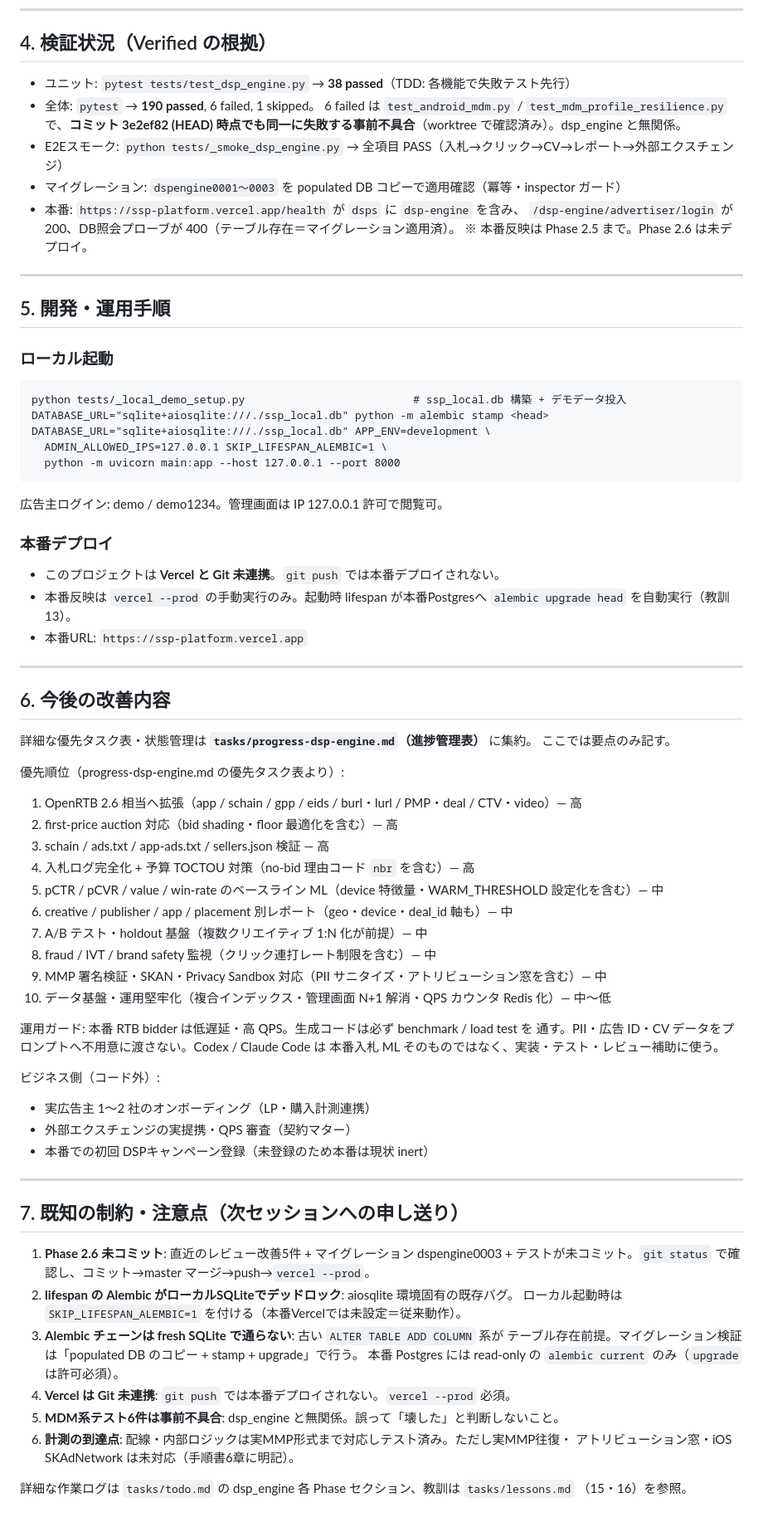
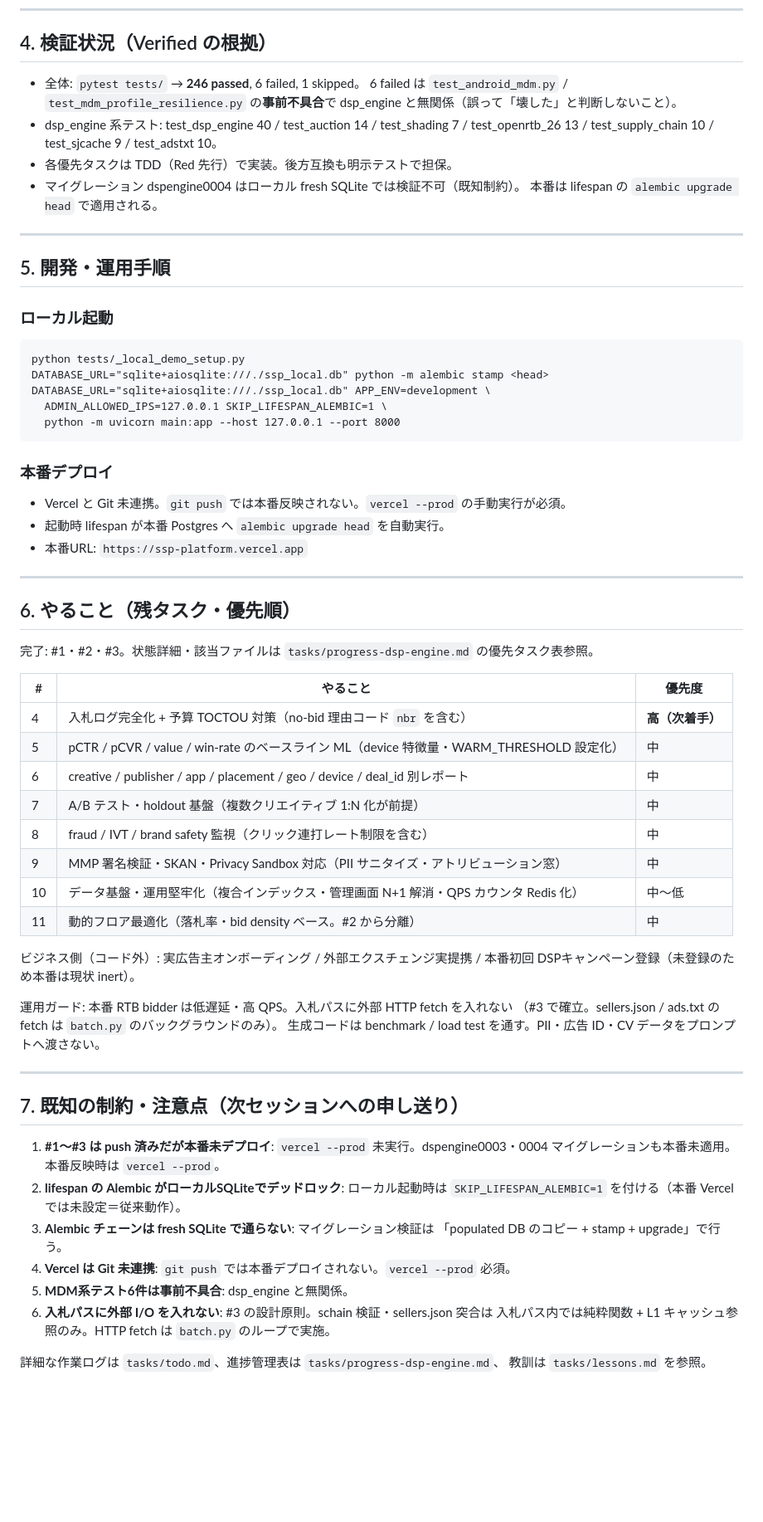
Before and after one commit to Fujifujimon88/ssp, a Markdown page: tasks/handoff-dsp-engine.md, the part around one of its changes. Shown at 83% size. Drawn GitHub-style; blank space fills up the shorter version.

````diff
--- a/tasks/handoff-dsp-engine.md
+++ b/tasks/handoff-dsp-engine.md
@@ -78,14 +78,14 @@ dsp_engine/
 
 ## 4. 検証状況（Verified の根拠）
 
-- ユニット: `pytest tests/test_dsp_engine.py` → **38 passed**（TDD: 各機能で失敗テスト先行）
-- 全体: `pytest` → **190 passed**, 6 failed, 1 skipped。
-  6 failed は `test_android_mdm.py` / `test_mdm_profile_resilience.py` で、**コミット 3e2ef82 (HEAD) 時点でも同一に失敗する事前不具合**（worktree で確認済み）。dsp_engine と無関係。
-- E2Eスモーク: `python tests/_smoke_dsp_engine.py` → 全項目 PASS（入札→クリック→CV→レポート→外部エクスチェンジ）
-- マイグレーション: `dspengine0001〜0003` を populated DB コピーで適用確認（冪等・inspector ガード）
-- 本番: `https://ssp-platform.vercel.app/health` が `dsps` に `dsp-engine` を含み、
-  `/dsp-engine/advertiser/login` が 200、DB照会プローブが 400（テーブル存在＝マイグレーション適用済）。
-  ※ 本番反映は Phase 2.5 まで。Phase 2.6 は未デプロイ。
+- 全体: `pytest tests/` → **246 passed**, 6 failed, 1 skipped。
+  6 failed は `test_android_mdm.py` / `test_mdm_profile_resilience.py` の**事前不具合**で
+  dsp_engine と無関係（誤って「壊した」と判断しないこと）。
+- dsp_engine 系テスト: test_dsp_engine 40 / test_auction 14 / test_shading 7 /
+  test_openrtb_26 13 / test_supply_chain 10 / test_sjcache 9 / test_adstxt 10。
+- 各優先タスクは TDD（Red 先行）で実装。後方互換も明示テストで担保。
+- マイグレーション dspengine0004 はローカル fresh SQLite では検証不可（既知制約）。
+  本番は lifespan の `alembic upgrade head` で適用される。
 
 ---
 
@@ -93,64 +93,56 @@ dsp_engine/
 
 ### ローカル起動
 ```
-python tests/_local_demo_setup.py                          # ssp_local.db 構築 + デモデータ投入
+python tests/_local_demo_setup.py
 DATABASE_URL="sqlite+aiosqlite:///./ssp_local.db" python -m alembic stamp <head>
 DATABASE_URL="sqlite+aiosqlite:///./ssp_local.db" APP_ENV=development \
   ADMIN_ALLOWED_IPS=127.0.0.1 SKIP_LIFESPAN_ALEMBIC=1 \
   python -m uvicorn main:app --host 127.0.0.1 --port 8000
 ```
-広告主ログイン: demo / demo1234。管理画面は IP 127.0.0.1 許可で閲覧可。
 
 ### 本番デプロイ
-- このプロジェクトは **Vercel と Git 未連携**。`git push` では本番デプロイされない。
-- 本番反映は `vercel --prod` の手動実行のみ。起動時 lifespan が本番Postgresへ
-  `alembic upgrade head` を自動実行（教訓13）。
+- Vercel と Git 未連携。`git push` では本番反映されない。`vercel --prod` の手動実行が必須。
+- 起動時 lifespan が本番 Postgres へ `alembic upgrade head` を自動実行。
 - 本番URL: `https://ssp-platform.vercel.app`
 
 ---
 
-## 6. 今後の改善内容
+## 6. やること（残タスク・優先順）
 
-詳細な優先タスク表・状態管理は **`tasks/progress-dsp-engine.md`（進捗管理表）** に集約。
-ここでは要点のみ記す。
+完了: #1・#2・#3。状態詳細・該当ファイルは `tasks/progress-dsp-engine.md` の優先タスク表参照。
 
-優先順位（progress-dsp-engine.md の優先タスク表より）:
+| # | やること | 優先度 |
+|---|---|---|
+| 4 | 入札ログ完全化 + 予算 TOCTOU 対策（no-bid 理由コード `nbr` を含む）| **高（次着手）** |
+| 5 | pCTR / pCVR / value / win-rate のベースライン ML（device 特徴量・WARM_THRESHOLD 設定化）| 中 |
+| 6 | creative / publisher / app / placement / geo / device / deal_id 別レポート | 中 |
+| 7 | A/B テスト・holdout 基盤（複数クリエイティブ 1:N 化が前提）| 中 |
+| 8 | fraud / IVT / brand safety 監視（クリック連打レート制限を含む）| 中 |
+| 9 | MMP 署名検証・SKAN・Privacy Sandbox 対応（PII サニタイズ・アトリビューション窓）| 中 |
+| 10 | データ基盤・運用堅牢化（複合インデックス・管理画面 N+1 解消・QPS カウンタ Redis 化）| 中〜低 |
+| 11 | 動的フロア最適化（落札率・bid density ベース。#2 から分離）| 中 |
 
-1. OpenRTB 2.6 相当へ拡張（app / schain / gpp / eids / burl・lurl / PMP・deal / CTV・video）— 高
-2. first-price auction 対応（bid shading・floor 最適化を含む）— 高
-3. schain / ads.txt / app-ads.txt / sellers.json 検証 — 高
-4. 入札ログ完全化 + 予算 TOCTOU 対策（no-bid 理由コード `nbr` を含む）— 高
-5. pCTR / pCVR / value / win-rate のベースライン ML（device 特徴量・WARM_THRESHOLD 設定化を含む）— 中
-6. creative / publisher / app / placement 別レポート（geo・device・deal_id 軸も）— 中
-7. A/B テスト・holdout 基盤（複数クリエイティブ 1:N 化が前提）— 中
-8. fraud / IVT / brand safety 監視（クリック連打レート制限を含む）— 中
-9. MMP 署名検証・SKAN・Privacy Sandbox 対応（PII サニタイズ・アトリビューション窓を含む）— 中
-10. データ基盤・運用堅牢化（複合インデックス・管理画面 N+1 解消・QPS カウンタ Redis 化）— 中〜低
+ビジネス側（コード外）: 実広告主オンボーディング / 外部エクスチェンジ実提携 /
+本番初回 DSPキャンペーン登録（未登録のため本番は現状 inert）。
 
-運用ガード: 本番 RTB bidder は低遅延・高 QPS。生成コードは必ず benchmark / load test を
-通す。PII・広告 ID・CV データをプロンプトへ不用意に渡さない。Codex / Claude Code は
-本番入札 ML そのものではなく、実装・テスト・レビュー補助に使う。
-
-ビジネス側（コード外）:
-- 実広告主 1〜2 社のオンボーディング（LP・購入計測連携）
-- 外部エクスチェンジの実提携・QPS 審査（契約マター）
-- 本番での初回 DSPキャンペーン登録（未登録のため本番は現状 inert）
+運用ガード: 本番 RTB bidder は低遅延・高 QPS。入札パスに外部 HTTP fetch を入れない
+（#3 で確立。sellers.json / ads.txt の fetch は `batch.py` のバックグラウンドのみ）。
+生成コードは benchmark / load test を通す。PII・広告 ID・CV データをプロンプトへ渡さない。
 
 ---
 
 ## 7. 既知の制約・注意点（次セッションへの申し送り）
 
-1. **Phase 2.6 未コミット**: 直近のレビュー改善5件 + マイグレーション dspengine0003 +
-   テストが未コミット。`git status` で確認し、コミット→master マージ→push→`vercel --prod`。
-2. **lifespan の Alembic がローカルSQLiteでデッドロック**: aiosqlite 環境固有の既存バグ。
-   ローカル起動時は `SKIP_LIFESPAN_ALEMBIC=1` を付ける（本番Vercelでは未設定＝従来動作）。
-3. **Alembic チェーンは fresh SQLite で通らない**: 古い `ALTER TABLE ADD COLUMN` 系が
-   テーブル存在前提。マイグレーション検証は「populated DB のコピー + stamp + upgrade」で行う。
-   本番 Postgres には read-only の `alembic current` のみ（`upgrade` は許可必須）。
+1. **#1〜#3 は push 済みだが本番未デプロイ**: `vercel --prod` 未実行。dspengine0003・0004
+   マイグレーションも本番未適用。本番反映時は `vercel --prod`。
+2. **lifespan の Alembic がローカルSQLiteでデッドロック**: ローカル起動時は
+   `SKIP_LIFESPAN_ALEMBIC=1` を付ける（本番 Vercel では未設定＝従来動作）。
+3. **Alembic チェーンは fresh SQLite で通らない**: マイグレーション検証は
+   「populated DB のコピー + stamp + upgrade」で行う。
 4. **Vercel は Git 未連携**: `git push` では本番デプロイされない。`vercel --prod` 必須。
-5. **MDM系テスト6件は事前不具合**: dsp_engine と無関係。誤って「壊した」と判断しないこと。
-6. **計測の到達点**: 配線・内部ロジックは実MMP形式まで対応しテスト済み。ただし実MMP往復・
-   アトリビューション窓・iOS SKAdNetwork は未対応（手順書6章に明記）。
+5. **MDM系テスト6件は事前不具合**: dsp_engine と無関係。
+6. **入札パスに外部 I/O を入れない**: #3 の設計原則。schain 検証・sellers.json 突合は
+   入札パス内では純粋関数 + L1 キャッシュ参照のみ。HTTP fetch は `batch.py` のループで実施。
 
-詳細な作業ログは `tasks/todo.md` の dsp_engine 各 Phase セクション、教訓は `tasks/lessons.md`
-（15・16）を参照。
+詳細な作業ログは `tasks/todo.md`、進捗管理表は `tasks/progress-dsp-engine.md`、
+教訓は `tasks/lessons.md` を参照。
````
Also changed, not shown: other parts of tasks/handoff-dsp-engine.md (+33 -33 lines).
